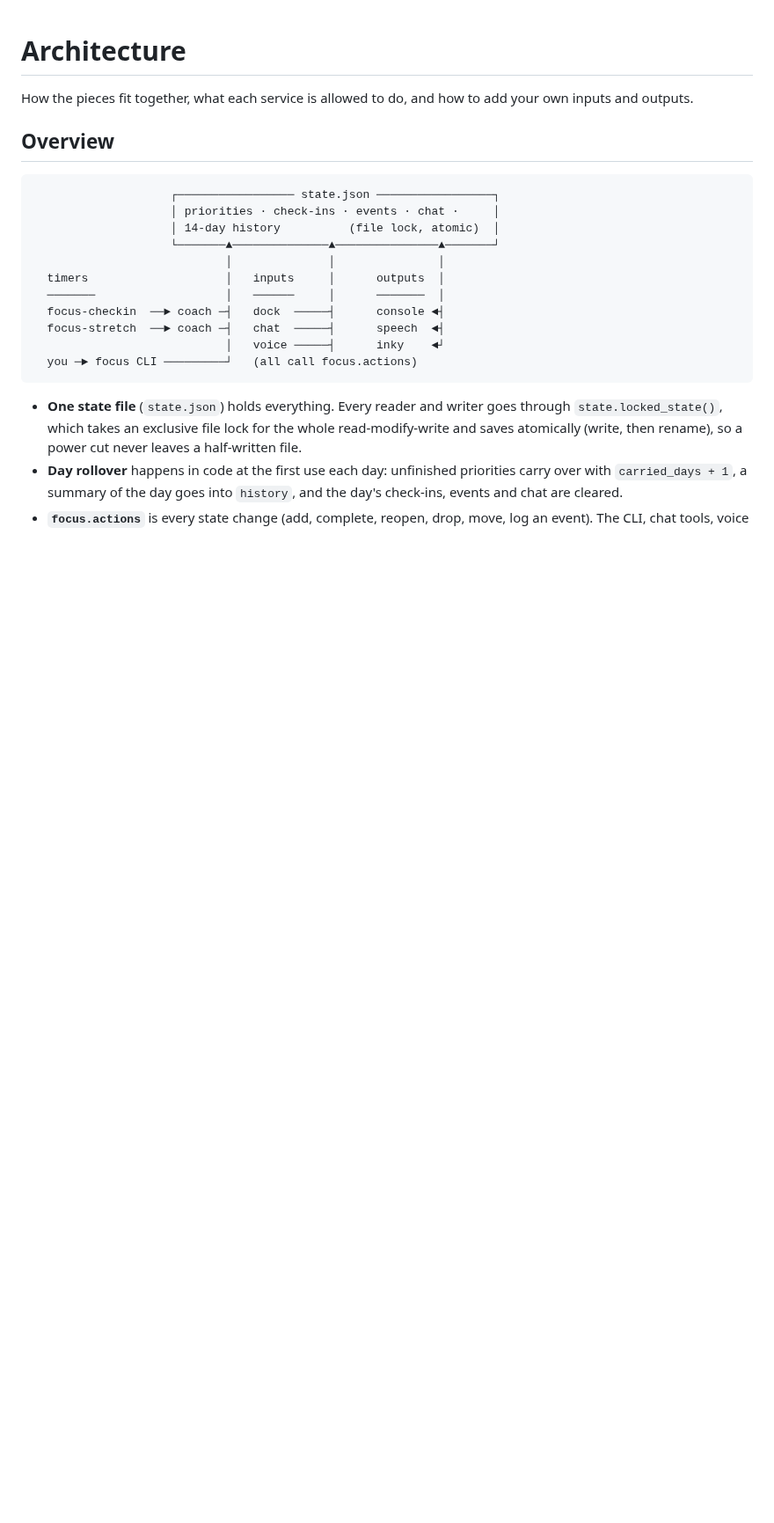
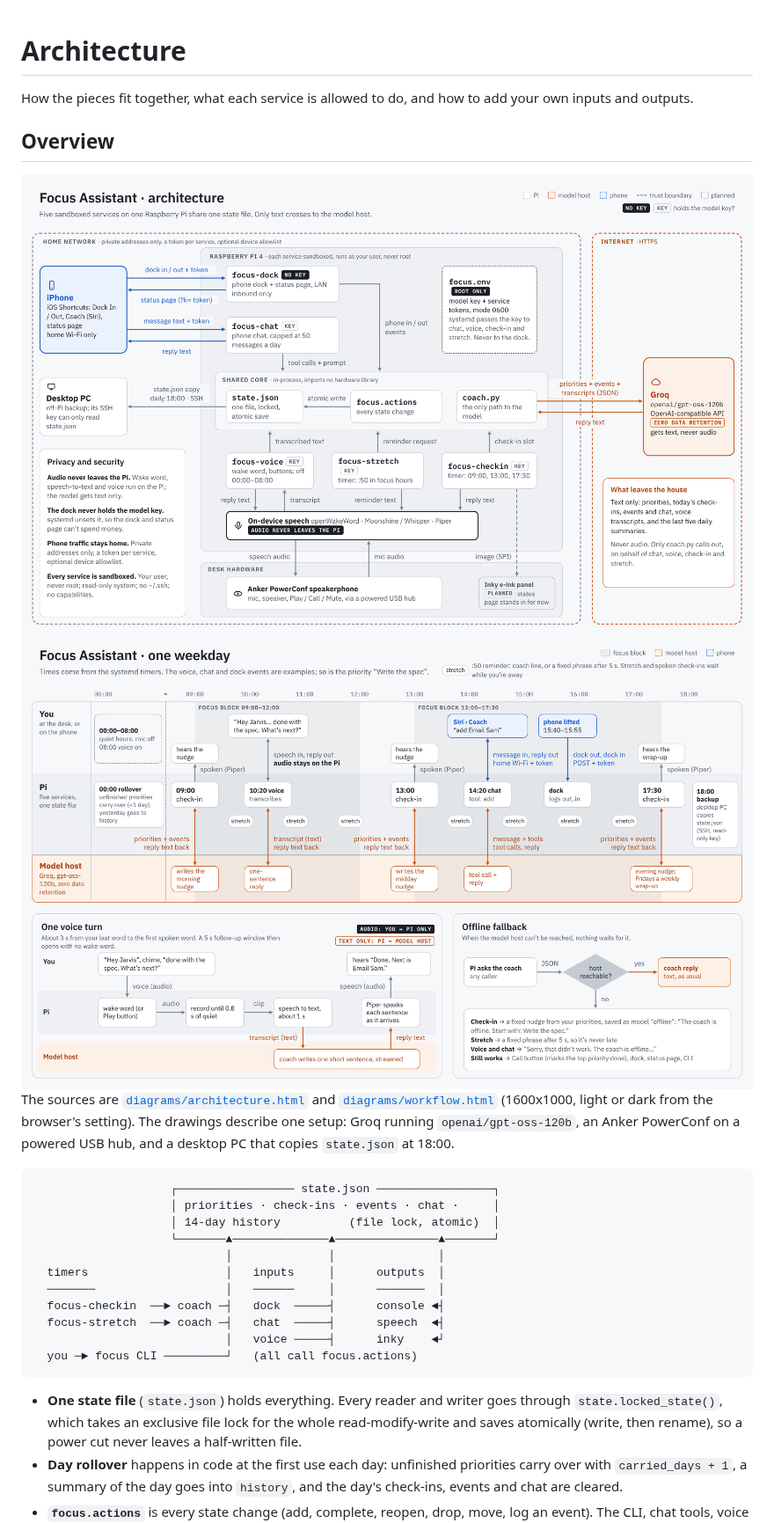
Before and after one commit to nthnle/focus-assistant, a Markdown page: docs/architecture.md, the part around the change. Shown at 88% size. Drawn GitHub-style; pictures changed too: docs/diagrams/architecture.png (added), docs/diagrams/workflow.png (added); blank space fills up the shorter version.

Commit message:
Add architecture and weekday workflow diagrams
Two 1600x1000 diagrams in docs/diagrams (HTML source plus light and dark
PNGs), shown at the top of docs/architecture.md.

Co-Authored-By: Claude Opus 5.5 <noreply@anthropic.com>
Claude-Session: https://claude.ai/code/session_012JGky2b5gRaRkVCuL4X8Ex

````diff
--- a/docs/architecture.md
+++ b/docs/architecture.md
@@ -4,6 +4,22 @@ How the pieces fit together, what each service is allowed to do, and how to
 add your own inputs and outputs.
 
 ## Overview
+
+<picture>
+  <source media="(prefers-color-scheme: dark)" srcset="diagrams/architecture-dark.png">
+  <img alt="Architecture: the phone, the Pi's five sandboxed services, the shared core, the speakerphone and the model host, with the trust boundaries between them" src="diagrams/architecture.png">
+</picture>
+
+<picture>
+  <source media="(prefers-color-scheme: dark)" srcset="diagrams/workflow-dark.png">
+  <img alt="One weekday: check-ins, stretch reminders, phone dock events, voice and chat across You, Pi and model host lanes, with insets for one voice turn and the offline fallback" src="diagrams/workflow.png">
+</picture>
+
+The sources are [`diagrams/architecture.html`](diagrams/architecture.html)
+and [`diagrams/workflow.html`](diagrams/workflow.html) (1600x1000, light or
+dark from the browser's setting). The drawings describe one setup: Groq
+running `openai/gpt-oss-120b`, an Anker PowerConf on a powered USB hub, and
+a desktop PC that copies `state.json` at 18:00.
 
 ```
                     ┌───────────────── state.json ─────────────────┐
````
Also changed, not shown: docs/diagrams/architecture-dark.png (added), docs/diagrams/workflow-dark.png (added), 2 other files.
